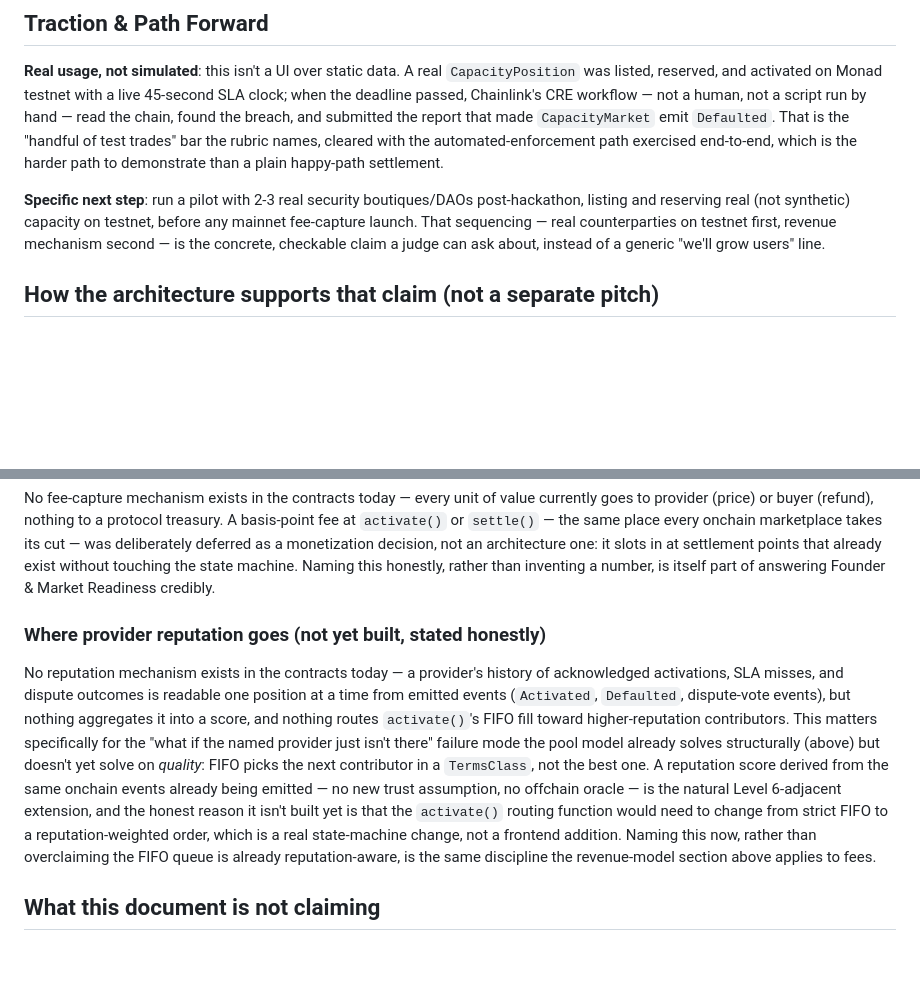
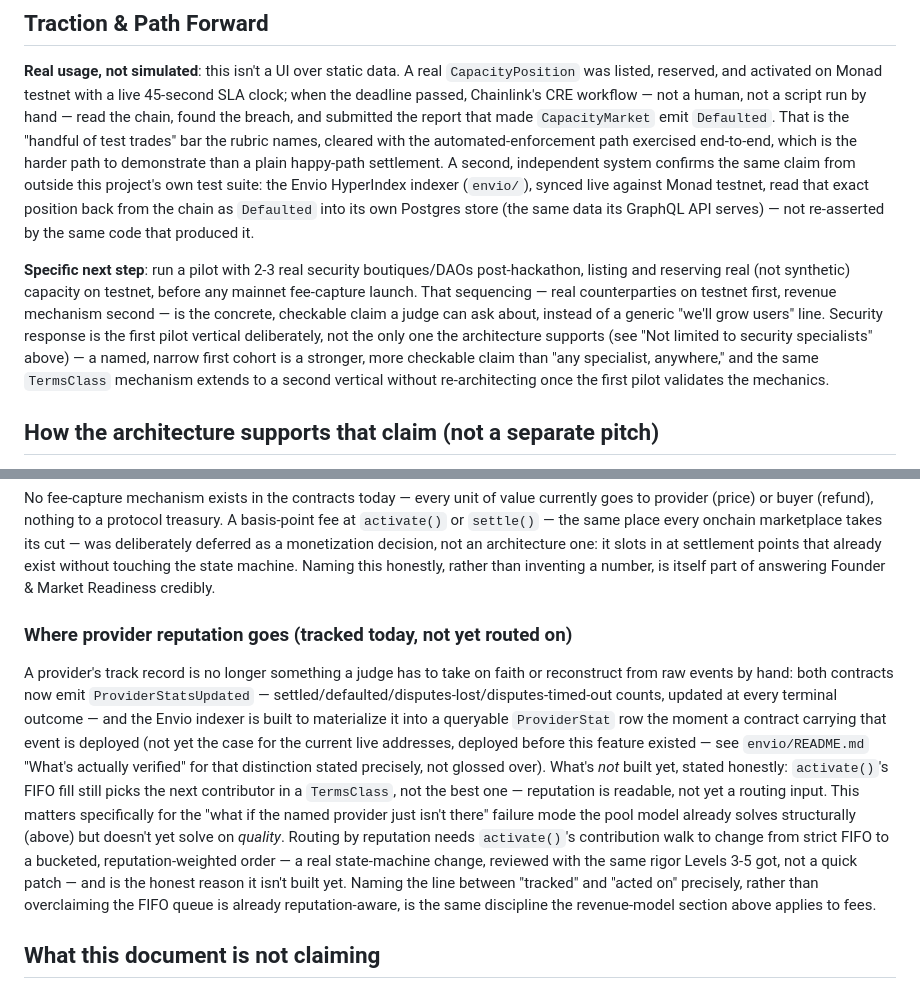
Before and after one commit to annatchijova/muster, a Markdown page: docs/BUSINESS_CASE.md, 2 parts joined by grey strips. GitHub-like rendering; blank space fills up the shorter version.

Commit message:
Confirm/revise the pilot plan: fix two stale claims, strengthen traction
Per TODO.md's "confirm or revise the pilot next-step plan" item. Audited
the whole document against everything that shipped since it was written
(2026-10-01), not just skimmed:

- The reputation section claimed "no reputation mechanism exists in the
  contracts today" -- false since the ProviderStats commit (2026-10-04),
  same day. Fixed to state what's actually true: tracking is shipped,
  routing on it is not, matching the precise framing already established
  in AGENTS.md.
- While fixing that, caught a fresh overclaim in my own edit: "materializes
  it into a queryable ProviderStat row" reads as live data existing today,
  when the live deployed contracts predate the event entirely (0 rows,
  structurally, not "not reached yet" -- see envio/README.md). Corrected
  to say what the indexer is built to do, not what it currently shows.
- Added the Envio indexer's live confirmation of the same Defaulted
  position as a second, independent verification channel to "Real usage,
  not simulated" -- worded precisely as a direct Postgres read, not a
  GraphQL query (Hasura had a local port collision during that session,
  so GraphQL itself was never exercised).
- Added one sentence resolving an apparent tension the broadened
  (2026-10-04) vertical framing introduced: the pilot plan still commits to
  security boutiques specifically, deliberately -- a named narrow cohort is
  a stronger claim than "any specialist," not a contradiction of the
  broader architecture-fit argument above it.

Co-Authored-By: Claude Sonnet 5 <noreply@anthropic.com>

```diff
--- a/docs/BUSINESS_CASE.md
+++ b/docs/BUSINESS_CASE.md
@@ -73,14 +73,24 @@ workflow — not a human, not a script run by hand — read the chain, found
 the breach, and submitted the report that made `CapacityMarket` emit
 `Defaulted`. That is the "handful of test trades" bar the rubric names,
 cleared with the automated-enforcement path exercised end-to-end, which is
-the harder path to demonstrate than a plain happy-path settlement.
+the harder path to demonstrate than a plain happy-path settlement. A second,
+independent system confirms the same claim from outside this project's own
+test suite: the Envio HyperIndex indexer (`envio/`), synced live against
+Monad testnet, read that exact position back from the chain as `Defaulted`
+into its own Postgres store (the same data its GraphQL API serves) — not
+re-asserted by the same code that produced it.
 
 **Specific next step**: run a pilot with 2-3 real security boutiques/DAOs
 post-hackathon, listing and reserving real (not synthetic) capacity on
 testnet, before any mainnet fee-capture launch. That sequencing — real
 counterparties on testnet first, revenue mechanism second — is the
 concrete, checkable claim a judge can ask about, instead of a generic
-"we'll grow users" line.
+"we'll grow users" line. Security response is the first pilot vertical
+deliberately, not the only one the architecture supports (see "Not limited
+to security specialists" above) — a named, narrow first cohort is a
+stronger, more checkable claim than "any specialist, anywhere," and the
+same `TermsClass` mechanism extends to a second vertical without
+re-architecting once the first pilot validates the mechanics.
 
 ## How the architecture supports that claim (not a separate pitch)
 
@@ -132,25 +142,29 @@ at settlement points that already exist without touching the state
 machine. Naming this honestly, rather than inventing a number, is itself
 part of answering Founder & Market Readiness credibly.
 
-### Where provider reputation goes (not yet built, stated honestly)
+### Where provider reputation goes (tracked today, not yet routed on)
 
-No reputation mechanism exists in the contracts today — a provider's
-history of acknowledged activations, SLA misses, and dispute outcomes is
-readable one position at a time from emitted events (`Activated`,
-`Defaulted`, dispute-vote events), but nothing aggregates it into a score,
-and nothing routes `activate()`'s FIFO fill toward higher-reputation
-contributors. This matters specifically for the "what if the named
-provider just isn't there" failure mode the pool model already solves
-structurally (above) but doesn't yet solve on *quality*: FIFO picks the
-next contributor in a `TermsClass`, not the best one. A reputation score
-derived from the same onchain events already being emitted — no new trust
-assumption, no offchain oracle — is the natural Level 6-adjacent extension,
-and the honest reason it isn't built yet is that the `activate()` routing
-function would need to change from strict FIFO to a reputation-weighted
-order, which is a real state-machine change, not a frontend addition.
-Naming this now, rather than overclaiming the FIFO queue is already
-reputation-aware, is the same discipline the revenue-model section above
-applies to fees.
+A provider's track record is no longer something a judge has to take on
+faith or reconstruct from raw events by hand: both contracts now emit
+`ProviderStatsUpdated` — settled/defaulted/disputes-lost/disputes-timed-out
+counts, updated at every terminal outcome — and the Envio indexer is built
+to materialize it into a queryable `ProviderStat` row the moment a contract
+carrying that event is deployed (not yet the case for the current live
+addresses, deployed before this feature existed — see `envio/README.md`
+"What's actually verified" for that distinction stated precisely, not
+glossed over). What's *not* built yet, stated honestly: `activate()`'s FIFO
+fill still picks the
+next contributor in a `TermsClass`, not the best one — reputation is
+readable, not yet a routing input. This matters specifically for the "what
+if the named provider just isn't there" failure mode the pool model already
+solves structurally (above) but doesn't yet solve on *quality*. Routing by
+reputation needs `activate()`'s contribution walk to change from strict
+FIFO to a bucketed, reputation-weighted order — a real state-machine
+change, reviewed with the same rigor Levels 3-5 got, not a quick patch — and
+is the honest reason it isn't built yet. Naming the line between "tracked"
+and "acted on" precisely, rather than overclaiming the FIFO queue is
+already reputation-aware, is the same discipline the revenue-model section
+above applies to fees.
 
 ## What this document is not claiming
 
```
